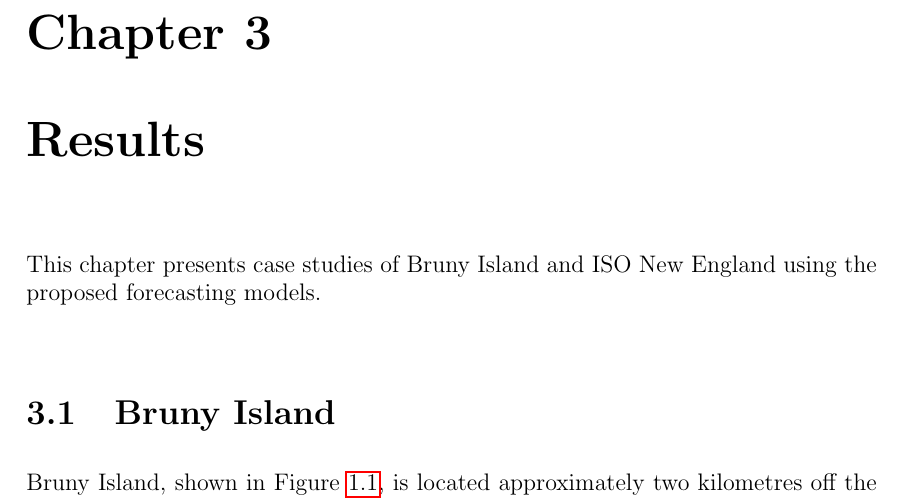
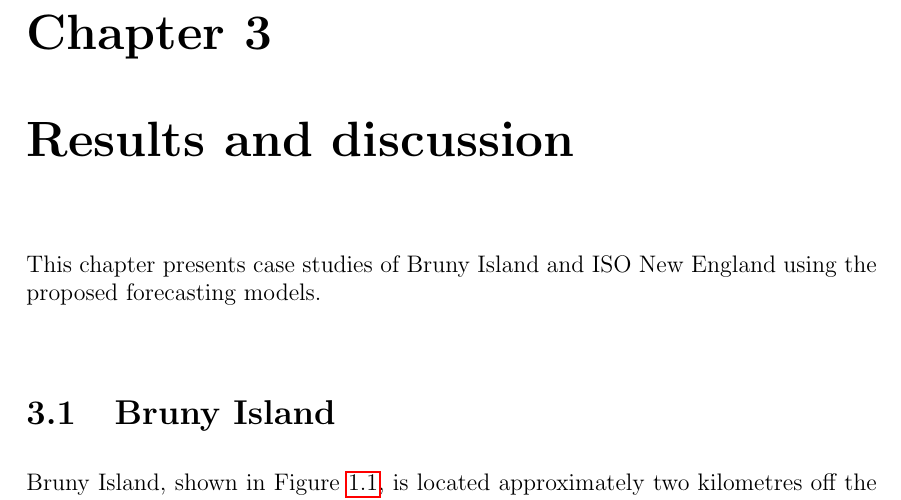
Before and after one commit to jurasofish/load_forecast_thesis, a LaTeX thesis (lf-thesis.tex, which reads case-study.tex): part of page 47 of 77, cut so that both start at the same text. Compiled offline with pdfLaTeX.

Commit message:
results and discussion

```diff
--- a/case-study.tex
+++ b/case-study.tex
@@ -1,4 +1,4 @@
-\chapter{Results}
+\chapter{Results and discussion}
 This chapter presents case studies of Bruny Island and ISO New England using the proposed forecasting models.
 
 \section{Bruny Island}
```
